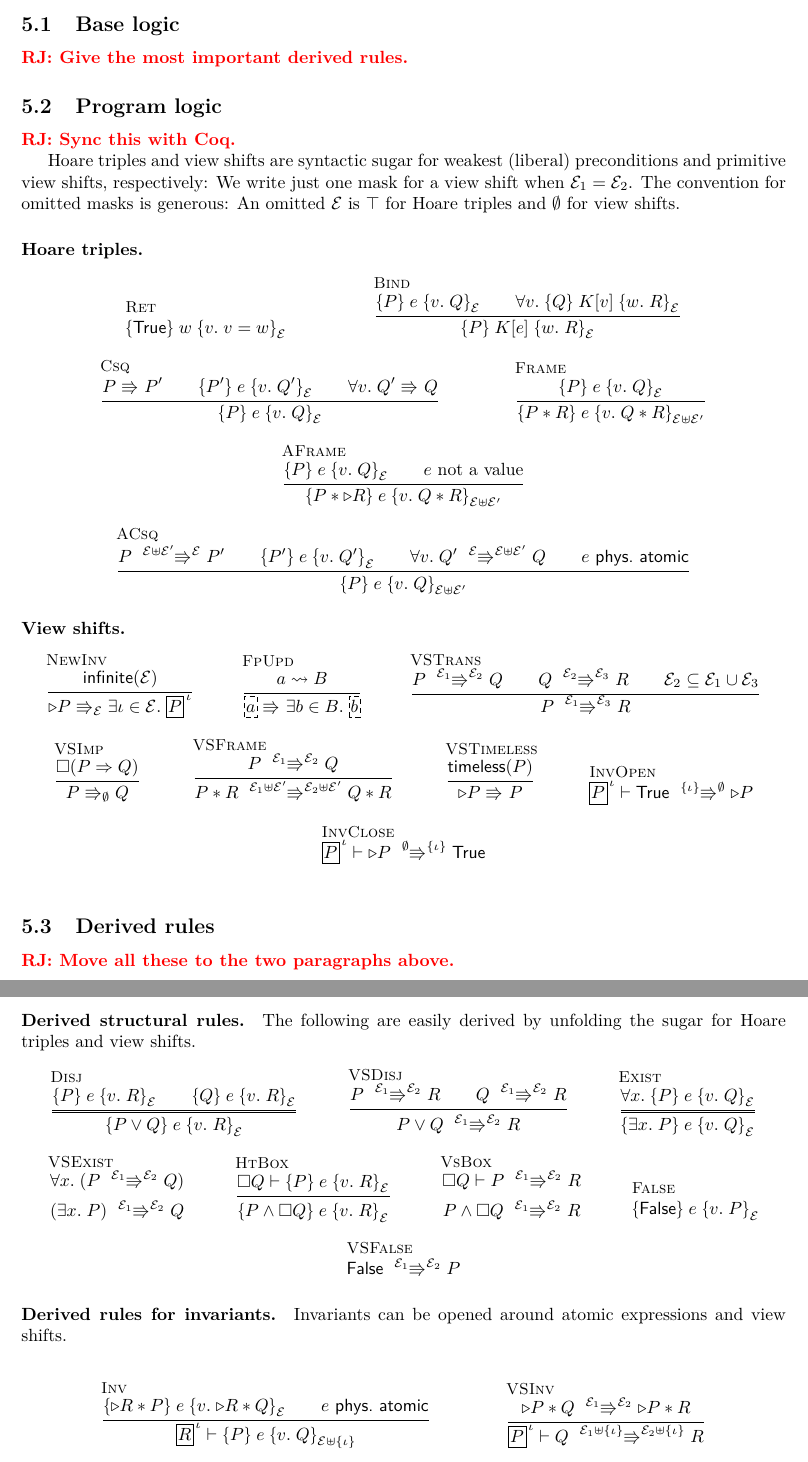
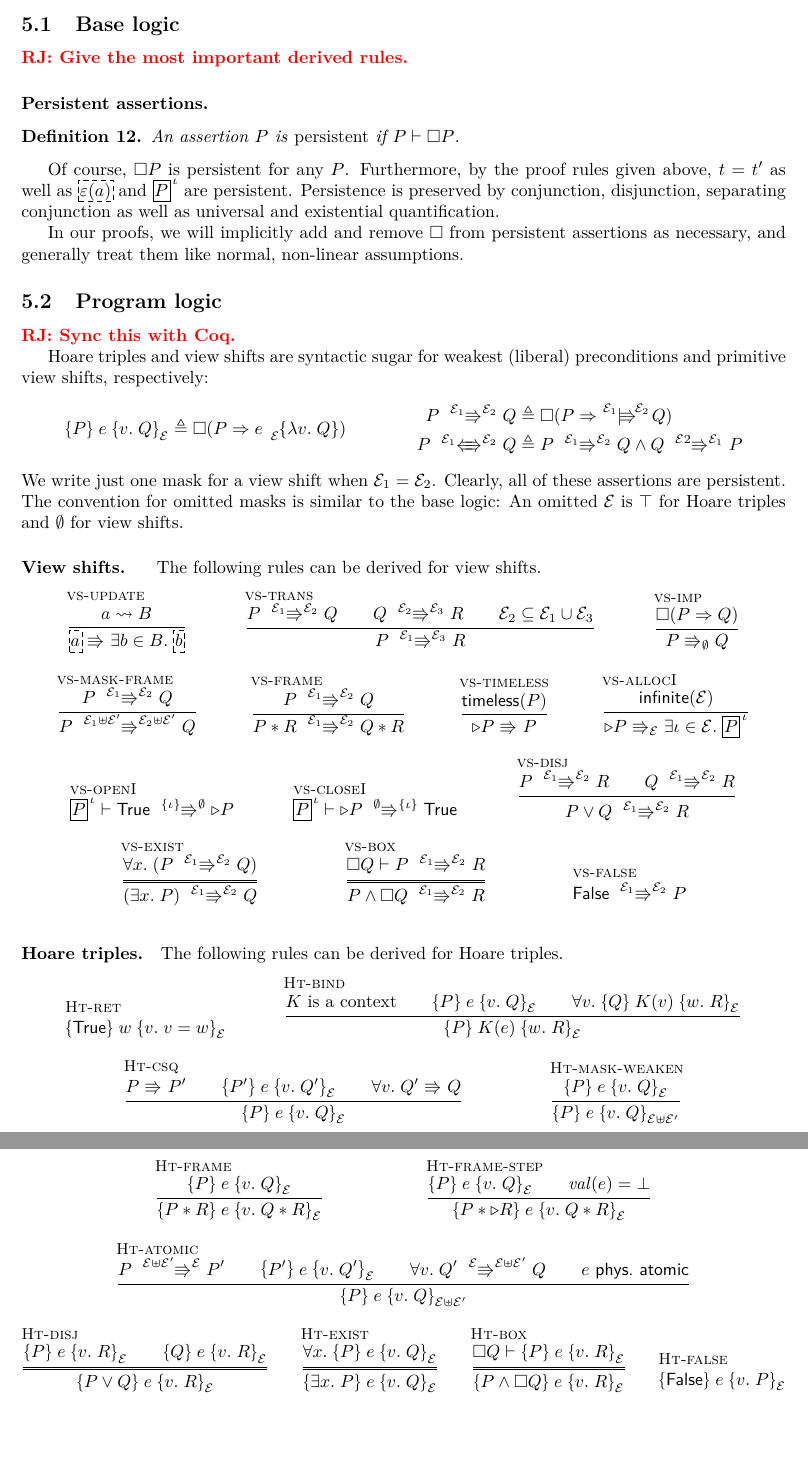
Before and after one commit to izgzhen/iris-coq, a LaTeX document (docs/iris.tex, which reads docs/derived.tex): two parts of pages 12 and 13 of 14, joined at a grey line, cut so that both start at the same text, the shorter picture padded with empty space. Compiled offline with pdfLaTeX.

Commit message:
docs: describe derived Hoare triples and view shifts

```diff
--- a/docs/derived.tex
+++ b/docs/derived.tex
@@ -4,157 +4,147 @@
 
 \ralf{Give the most important derived rules.}
 
+\paragraph{Persistent assertions.}
+\begin{defn}
+  An assertion $\prop$ is \emph{persistent} if $\prop \proves \always\prop$.
+\end{defn}
+
+Of course, $\always\prop$ is persistent for any $\prop$.
+Furthermore, by the proof rules given above, $t = t'$ as well as $\ownGGhost{\munit(\melt)}$ and $\knowInv\iname\prop$ are persistent.
+Persistence is preserved by conjunction, disjunction, separating conjunction as well as universal and existential quantification.
+
+In our proofs, we will implicitly add and remove $\always$ from persistent assertions as necessary, and generally treat them like normal, non-linear assumptions.
+
 \subsection{Program logic}
 
 \ralf{Sync this with Coq.}
 
 Hoare triples and view shifts are syntactic sugar for weakest (liberal) preconditions and primitive view shifts, respectively:
-% \[
-% \hoare{\prop}{\expr}{\Ret\val.\propB}[\mask] \eqdef \always{(\prop \Ra \dynA{\expr}{\lambda\Ret\val.\propB}{\mask})}
-% \qquad\qquad
-% \begin{aligned}
-% \prop \vs[\mask_1][\mask_2] \propB &\eqdef \always{(\prop \Ra \pvsA{\propB}{\mask_1}{\mask_2})} \\
-% \prop \vsE[\mask_1][\mask_2] \propB &\eqdef \prop \vs[\mask_1][\mask_2] \propB \land \propB \vs[\mask2][\mask_1] \prop
-% \end{aligned}
-% \]
+\[
+\hoare{\prop}{\expr}{\Ret\val.\propB}[\mask] \eqdef \always{(\prop \Ra \wpre{\expr}{\lambda\Ret\val.\propB}[\mask])}
+\qquad\qquad
+\begin{aligned}
+\prop \vs[\mask_1][\mask_2] \propB &\eqdef \always{(\prop \Ra \pvs[\mask_1][\mask_2] {\propB})} \\
+\prop \vsE[\mask_1][\mask_2] \propB &\eqdef \prop \vs[\mask_1][\mask_2] \propB \land \propB \vs[\mask2][\mask_1] \prop
+\end{aligned}
+\]
 We write just one mask for a view shift when $\mask_1 = \mask_2$.
-The convention for omitted masks is generous:
+Clearly, all of these assertions are persistent.
+The convention for omitted masks is similar to the base logic:
 An omitted $\mask$ is $\top$ for Hoare triples and $\emptyset$ for view shifts.
 
 
+\paragraph{View shifts.}~
+The following rules can be derived for view shifts.
+
+\begin{mathparpagebreakable}
+\inferH{vs-update}
+  {\melt \mupd \meltsB}
+  {\ownGGhost{\melt} \vs \exists \meltB \in \meltsB.\; \ownGGhost{\meltB}}
+\and
+\inferH{vs-trans}
+  {\prop \vs[\mask_1][\mask_2] \propB \and \propB \vs[\mask_2][\mask_3] \propC \and \mask_2 \subseteq \mask_1 \cup \mask_3}
+  {\prop \vs[\mask_1][\mask_3] \propC}
+\and
+\inferH{vs-imp}
+  {\always{(\prop \Ra \propB)}}
+  {\prop \vs[\emptyset] \propB}
+\and
+\inferH{vs-mask-frame}
+  {\prop \vs[\mask_1][\mask_2] \propB}
+  {\prop \vs[\mask_1 \uplus \mask'][\mask_2 \uplus \mask'] \propB}
+\and
+\inferH{vs-frame}
+  {\prop \vs[\mask_1][\mask_2] \propB}
+  {\prop * \propC \vs[\mask_1][\mask_2] \propB * \propC}
+\and
+\inferH{vs-timeless}
+  {\timeless{\prop}}
+  {\later \prop \vs \prop}
+\and
+\inferH{vs-allocI}
+  {\infinite(\mask)}
+  {\later{\prop} \vs[\mask] \exists \iname\in\mask.\; \knowInv{\iname}{\prop}}
+\and
+\axiomH{vs-openI}
+  {\knowInv{\iname}{\prop} \proves \TRUE \vs[\{ \iname \} ][\emptyset] \later \prop}
+\and
+\axiomH{vs-closeI}
+  {\knowInv{\iname}{\prop} \proves \later \prop \vs[\emptyset][\{ \iname \} ] \TRUE }
+
+\inferHB{vs-disj}
+  {\prop \vs[\mask_1][\mask_2] \propC \and \propB \vs[\mask_1][\mask_2] \propC}
+  {\prop \lor \propB \vs[\mask_1][\mask_2] \propC}
+\and
+\inferHB{vs-exist}
+  {\All \var. (\prop \vs[\mask_1][\mask_2] \propB)}
+  {(\Exists \var. \prop) \vs[\mask_1][\mask_2] \propB}
+\and
+\inferHB{vs-box}
+  {\always\propB \proves \prop \vs[\mask_1][\mask_2] \propC}
+  {\prop \land \always{\propB} \vs[\mask_1][\mask_2] \propC}
+ \and
+\inferH{vs-false}
+  {}
+  {\FALSE \vs[\mask_1][\mask_2] \prop }
+\end{mathparpagebreakable}
+
+
 \paragraph{Hoare triples.}
-\begin{mathpar}
-\inferH{Ret}
+The following rules can be derived for Hoare triples.
+
+\begin{mathparpagebreakable}
+\inferH{Ht-ret}
   {}
   {\hoare{\TRUE}{\valB}{\Ret\val. \val = \valB}[\mask]}
 \and
-\inferH{Bind}
-  {\hoare{\prop}{\expr}{\Ret\val. \propB}[\mask] \\
-   \All \val. \hoare{\propB}{K[\val]}{\Ret\valB.\propC}[\mask]}
-  {\hoare{\prop}{K[\expr]}{\Ret\valB.\propC}[\mask]}
+\inferH{Ht-bind}
+  {\text{$\lctx$ is a context} \and \hoare{\prop}{\expr}{\Ret\val. \propB}[\mask] \\
+   \All \val. \hoare{\propB}{\lctx(\val)}{\Ret\valB.\propC}[\mask]}
+  {\hoare{\prop}{\lctx(\expr)}{\Ret\valB.\propC}[\mask]}
 \and
-\inferH{Csq}
+\inferH{Ht-csq}
   {\prop \vs \prop' \\
     \hoare{\prop'}{\expr}{\Ret\val.\propB'}[\mask] \\
    \All \val. \propB' \vs \propB}
   {\hoare{\prop}{\expr}{\Ret\val.\propB}[\mask]}
 \and
-\inferH{Frame}
+\inferH{Ht-mask-weaken}
   {\hoare{\prop}{\expr}{\Ret\val. \propB}[\mask]}
-  {\hoare{\prop * \propC}{\expr}{\Ret\val. \propB * \propC}[\mask \uplus \mask']}
+  {\hoare{\prop}{\expr}{\Ret\val. \propB}[\mask \uplus \mask']}
+\\\\
+\inferH{Ht-frame}
+  {\hoare{\prop}{\expr}{\Ret\val. \propB}[\mask]}
+  {\hoare{\prop * \propC}{\expr}{\Ret\val. \propB * \propC}[\mask]}
 \and
-\inferH{AFrame}
-  {\hoare{\prop}{\expr}{\Ret\val. \propB}[\mask] \and \text{$\expr$ not a value}
-  }
-  {\hoare{\prop * \later\propC}{\expr}{\Ret\val. \propB * \propC}[\mask \uplus \mask']}
-% \and
-% \inferH{Fork}
-%   {\hoare{\prop}{\expr}{\Ret\any. \TRUE}[\top]}
-%   {\hoare{\later\prop * \later\propB}{\fork{\expr}}{\Ret\val. \val = \textsf{fRet} \land \propB}[\mask]}
+\inferH{Ht-frame-step}
+  {\hoare{\prop}{\expr}{\Ret\val. \propB}[\mask] \and \toval(\expr) = \bot}
+  {\hoare{\prop * \later\propC}{\expr}{\Ret\val. \propB * \propC}[\mask]}
 \and
-\inferH{ACsq}
+\inferH{Ht-atomic}
   {\prop \vs[\mask \uplus \mask'][\mask] \prop' \\
     \hoare{\prop'}{\expr}{\Ret\val.\propB'}[\mask] \\
    \All\val. \propB' \vs[\mask][\mask \uplus \mask'] \propB \\
    \physatomic{\expr}
   }
   {\hoare{\prop}{\expr}{\Ret\val.\propB}[\mask \uplus \mask']}
-\end{mathpar}
-
-\paragraph{View shifts.}
-
-\begin{mathpar}
-\inferH{NewInv}
-  {\infinite(\mask)}
-  {\later{\prop} \vs[\mask] \exists \iname\in\mask.\; \knowInv{\iname}{\prop}}
 \and
-\inferH{FpUpd}
-  {\melt \mupd \meltsB}
-  {\ownGGhost{\melt} \vs \exists \meltB \in \meltsB.\; \ownGGhost{\meltB}}
-\and
-\inferH{VSTrans}
-  {\prop \vs[\mask_1][\mask_2] \propB \and \propB \vs[\mask_2][\mask_3] \propC \and \mask_2 \subseteq \mask_1 \cup \mask_3}
-  {\prop \vs[\mask_1][\mask_3] \propC}
-\and
-\inferH{VSImp}
-  {\always{(\prop \Ra \propB)}}
-  {\prop \vs[\emptyset] \propB}
-\and
-\inferH{VSFrame}
-  {\prop \vs[\mask_1][\mask_2] \propB}
-  {\prop * \propC \vs[\mask_1 \uplus \mask'][\mask_2 \uplus \mask'] \propB * \propC}
-\and
-\inferH{VSTimeless}
-  {\timeless{\prop}}
-  {\later \prop \vs \prop}
-\and
-\axiomH{InvOpen}
-  {\knowInv{\iname}{\prop} \proves \TRUE \vs[\{ \iname \} ][\emptyset] \later \prop}
-\and
-\axiomH{InvClose}
-  {\knowInv{\iname}{\prop} \proves \later \prop \vs[\emptyset][\{ \iname \} ] \TRUE }
-\end{mathpar}
-
-\vspace{5pt}
-
-\subsection{Derived rules}
-\ralf{Move all these to the two paragraphs above.}
-
-\paragraph{Derived structural rules.}
-The following are easily derived by unfolding the sugar for Hoare triples and view shifts.
-\begin{mathpar}
-\inferHB{Disj}
+\inferHB{Ht-disj}
   {\hoare{\prop}{\expr}{\Ret\val.\propC}[\mask] \and \hoare{\propB}{\expr}{\Ret\val.\propC}[\mask]}
   {\hoare{\prop \lor \propB}{\expr}{\Ret\val.\propC}[\mask]}
 \and
-\inferHB{VSDisj}
-  {\prop \vs[\mask_1][\mask_2] \propC \and \propB \vs[\mask_1][\mask_2] \propC}
-  {\prop \lor \propB \vs[\mask_1][\mask_2] \propC}
-\and
-\inferHB{Exist}
+\inferHB{Ht-exist}
   {\All \var. \hoare{\prop}{\expr}{\Ret\val.\propB}[\mask]}
   {\hoare{\Exists \var. \prop}{\expr}{\Ret\val.\propB}[\mask]}
 \and
-\inferHB{VSExist}
-  {\All \var. (\prop \vs[\mask_1][\mask_2] \propB)}
-  {(\Exists \var. \prop) \vs[\mask_1][\mask_2] \propB}
-\and
-\inferHB{HtBox}
+\inferHB{Ht-box}
   {\always\propB \proves \hoare{\prop}{\expr}{\Ret\val.\propC}[\mask]}
   {\hoare{\prop \land \always{\propB}}{\expr}{\Ret\val.\propC}[\mask]}
 \and
-\inferHB{VsBox}
-  {\always\propB \proves \prop \vs[\mask_1][\mask_2] \propC}
-  {\prop \land \always{\propB} \vs[\mask_1][\mask_2] \propC}
- \and
-\inferH{False}
+\inferH{Ht-false}
   {}
   {\hoare{\FALSE}{\expr}{\Ret \val. \prop}[\mask]}
-\and
-\inferH{VSFalse}
-  {}
-  {\FALSE \vs[\mask_1][\mask_2] \prop }
-\end{mathpar}
-
-\paragraph{Derived rules for invariants.}
-Invariants can be opened around atomic expressions and view shifts.
-
-\begin{mathpar}
-\inferH{Inv}
-  {\hoare{\later{\propC} * \prop }
-          {\expr}
-          {\Ret\val. \later{\propC} * \propB }[\mask]
-          \and \physatomic{\expr}
-  }
-  {\knowInv{\iname}{\propC} \proves \hoare{\prop}
-          {\expr}
-          {\Ret\val. \propB}[\mask \uplus \{ \iname \}]
-  }
-\and
-\inferH{VSInv}
-  {\later{\prop} * \propB \vs[\mask_1][\mask_2] \later{\prop} * \propC}
-  {\knowInv{\iname}{\prop} \proves \propB \vs[\mask_1 \uplus \{ \iname \}][\mask_2 \uplus \{ \iname \}] \propC}
-\end{mathpar}
+\end{mathparpagebreakable}
 
 \clearpage
 \section{Derived constructions}
```
Also changed, not shown: docs/logic.tex (+2 -0 lines).
